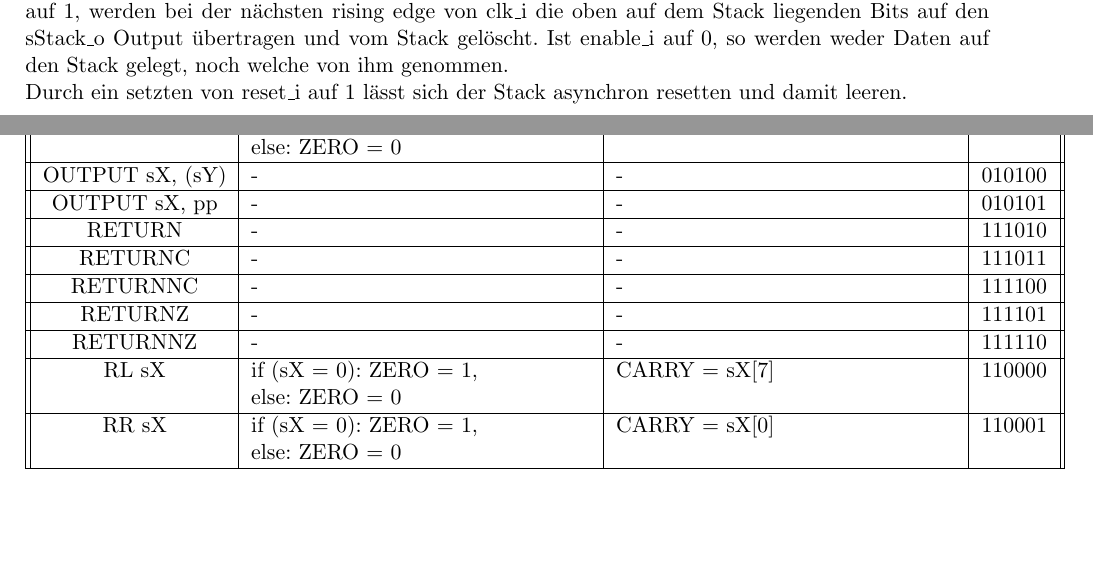
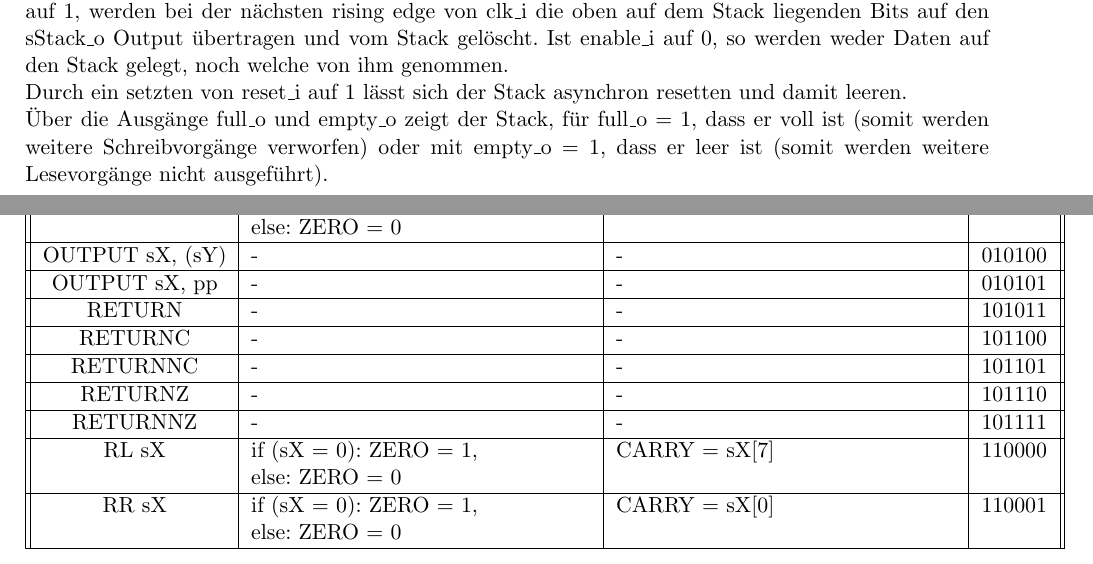
Before and after one commit to graefjk/RO2, a LaTeX document (Architekturbeschreibung.tex): two parts of pages 9 and 15 of 17, joined at a grey line, cut so that both start at the same text, the shorter picture padded with empty space. Compiled offline with pdfLaTeX.

Commit message:
added the full_o and empty_o bits in the description of the stack

```diff
--- a/Architekturbeschreibung.tex
+++ b/Architekturbeschreibung.tex
@@ -67,7 +67,8 @@ Ein Speicher in dem die Instruktionen als 18 Bit Werte gespeichert werden. Der I
 \subsection{CALL/RETURN Stack}
 \includegraphics[height=0.4\textheight]{Stack_beschreibung.pdf}\\
 Ein Stackspeicher, der die Position des Program Counters vor einem Unterfunktionsaufruf speichert. Dabei werden die bei sPC\_i anliegenden Bits auf den Stack gespeichert, wenn write\_or\_read\_i auf 0 gesetzt ist, enable\_i auf 1 gesetzt ist und bei clk\_i ein rising edge vorliegt. Ist dagegen write\_or\_read\_i auf 1, werden bei der nächsten rising edge von clk\_i die oben auf dem Stack liegenden Bits auf den sStack\_o Output übertragen und vom Stack gelöscht. Ist enable\_i auf 0, so werden weder Daten auf den Stack gelegt, noch welche von ihm genommen. \\
-Durch ein setzten von reset\_i auf 1 lässt sich der Stack asynchron resetten und damit leeren.
+Durch ein setzten von reset\_i auf 1 lässt sich der Stack asynchron resetten und damit leeren. \\
+Über die Ausgänge full\_o und empty\_o zeigt der Stack, für full\_o = 1, dass er voll ist (somit werden weitere Schreibvorgänge verworfen) oder mit empty\_o = 1, dass er leer ist (somit werden weitere Lesevorgänge nicht ausgeführt).
 
 \subsection{Input/Output}
 \includegraphics[height=0.5\textheight]{IO_beschreibung.pdf}\\
@@ -178,11 +179,11 @@ Die nach außen zu sendenden Signale(erhalten durch value\_i) werden am Port mit
     OR sX, sY & if (sX = 0): ZERO = 1,\newline else: ZERO = 0 & 0 & 001010 \\ \hline
     OUTPUT sX, (sY) & - & - & 010100 \\ \hline
     OUTPUT sX, pp & - & - & 010101 \\ \hline
-    RETURN & - & - & 111010 \\ \hline
-    RETURNC & - & - & 111011 \\ \hline
-    RETURNNC & - & - & 111100 \\ \hline
-    RETURNZ & - & - & 111101 \\ \hline
-    RETURNNZ & - & - & 111110 \\ \hline
+    RETURN & - & - & 101011 \\ \hline
+    RETURNC & - & - & 101100 \\ \hline
+    RETURNNC & - & - & 101101 \\ \hline
+    RETURNZ & - & - & 101110 \\ \hline
+    RETURNNZ & - & - & 101111 \\ \hline
     RL sX & if (sX = 0): ZERO = 1,\newline else: ZERO = 0
     & CARRY = sX[7] & 110000 \\ \hline
     RR sX & if (sX = 0): ZERO = 1,\newline else: ZERO = 0
```
Also changed, not shown: Architekturbeschreibung.pdf, Blockbeschreibungen/Stack_beschreibung.pdf, 1 other file.
